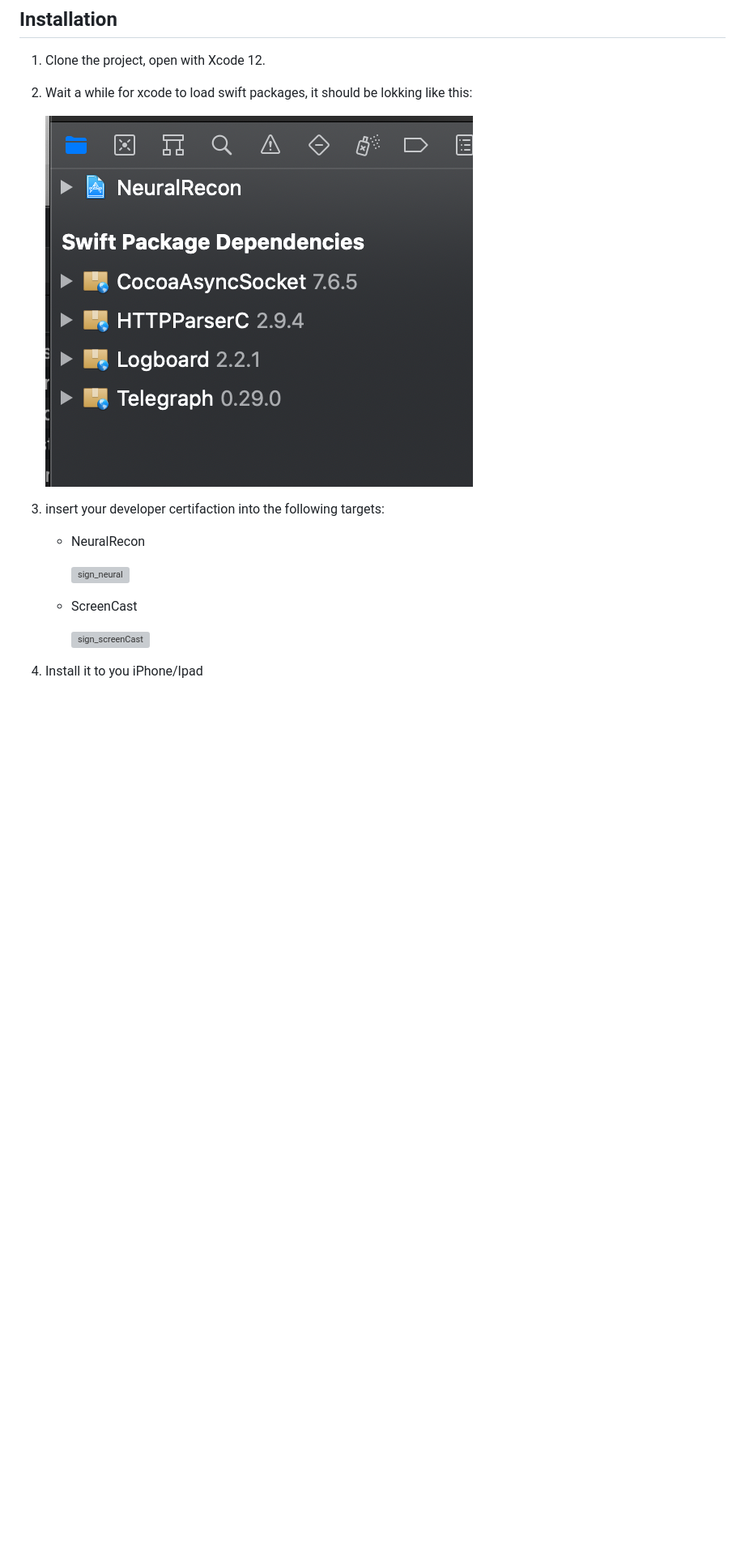
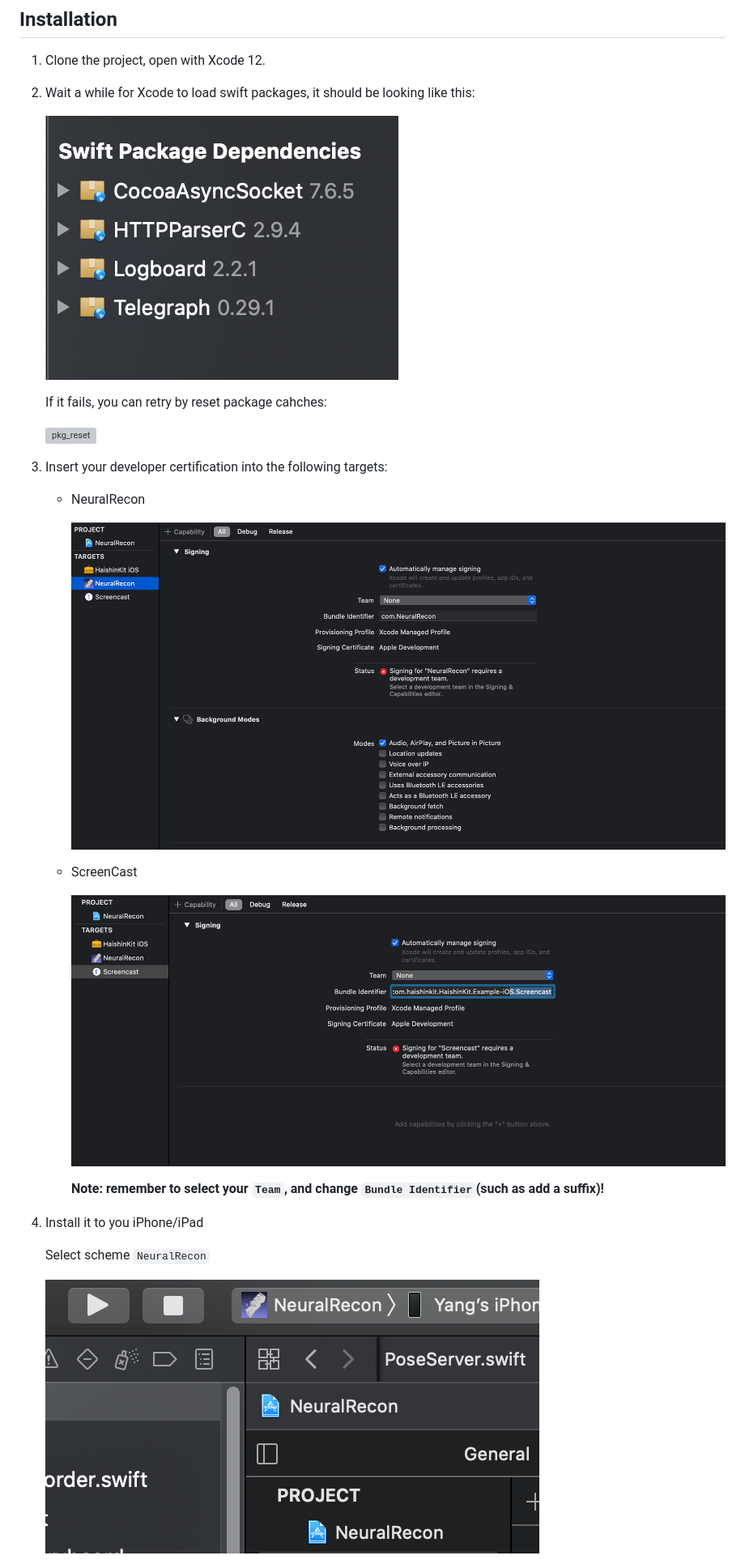
Before and after one commit to Burningdust21/webcam_ios, a Markdown page: README.md, the part around the change printed below. Shown: that part at 81% size. GitHub-like rendering; pictures changed too: images/SPM.png, images/run.png (added); blank space fills up the shorter version; grey boxes are pictures that could not be loaded.

```diff
--- a/README.md
+++ b/README.md
@@ -6,20 +6,30 @@ This is ios repositorie for NeuralRecon, futher user guidance please refer to ht
 
 1. Clone the project, open with Xcode 12.
 
-2. Wait a while for xcode to load swift packages, it should be lokking like this:
+2. Wait a while for Xcode to load swift packages, it should be looking like this:
 
    <img src="images/SPM.png" alt="SPM" style="zoom:50%;" />
 
-3. insert your developer certifaction into the following targets:
+   If it fails, you can retry by reset package cahches:
+
+   <img src="images/pkg_reset.png" alt="pkg_reset" style="zoom:25%;" />
+
+3. Insert your developer certification into the following targets:
 
    - NeuralRecon
 
-     ![sign_neural](/Users/bytedance/Documents/glossory/webcam_ios/webcam_ios/images/sign_neural.png)
+     ![sign_neural](images/sign_neural.png)
 
    - ScreenCast
 
-     ![sign_screenCast](/Users/bytedance/Documents/glossory/webcam_ios/webcam_ios/images/sign_screenCast.png)
+     ![sign_screenCast](images/sign_screenCast.png)
 
-4. Install it to you iPhone/Ipad
+     **Note: remember to select your `Team`, and change `Bundle Identifier`(such as add a suffix)!**
+
+4. Install it to you iPhone/iPad
+
+   Select scheme `NeuralRecon`
+
+   <img src="images/run.png" alt="run" style="zoom: 33%;" />
 
 
```
Also changed, not shown: other parts of README.md (+10 -0 lines), images/device.png (added), images/permission.PNG (added), 2 other files.
